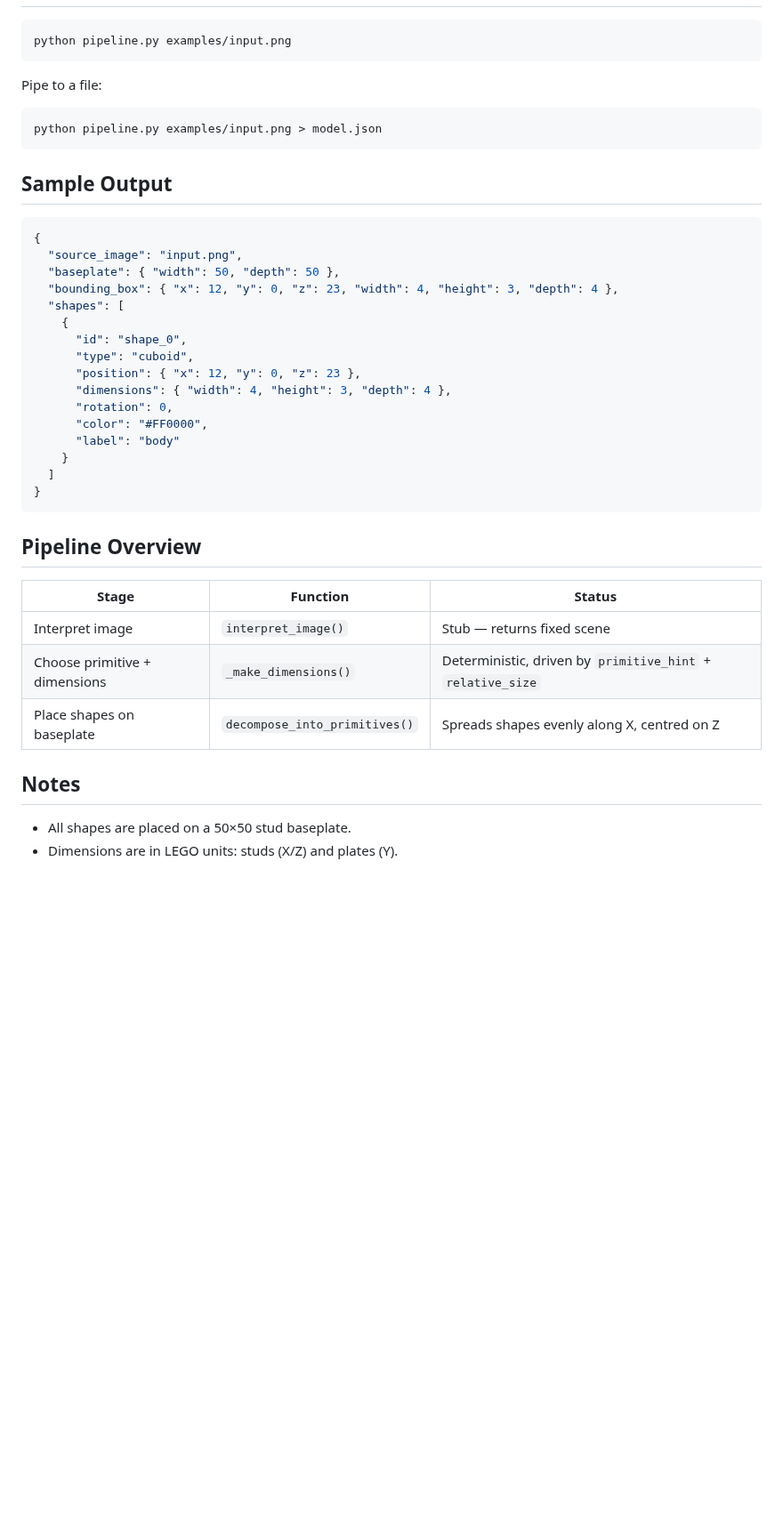
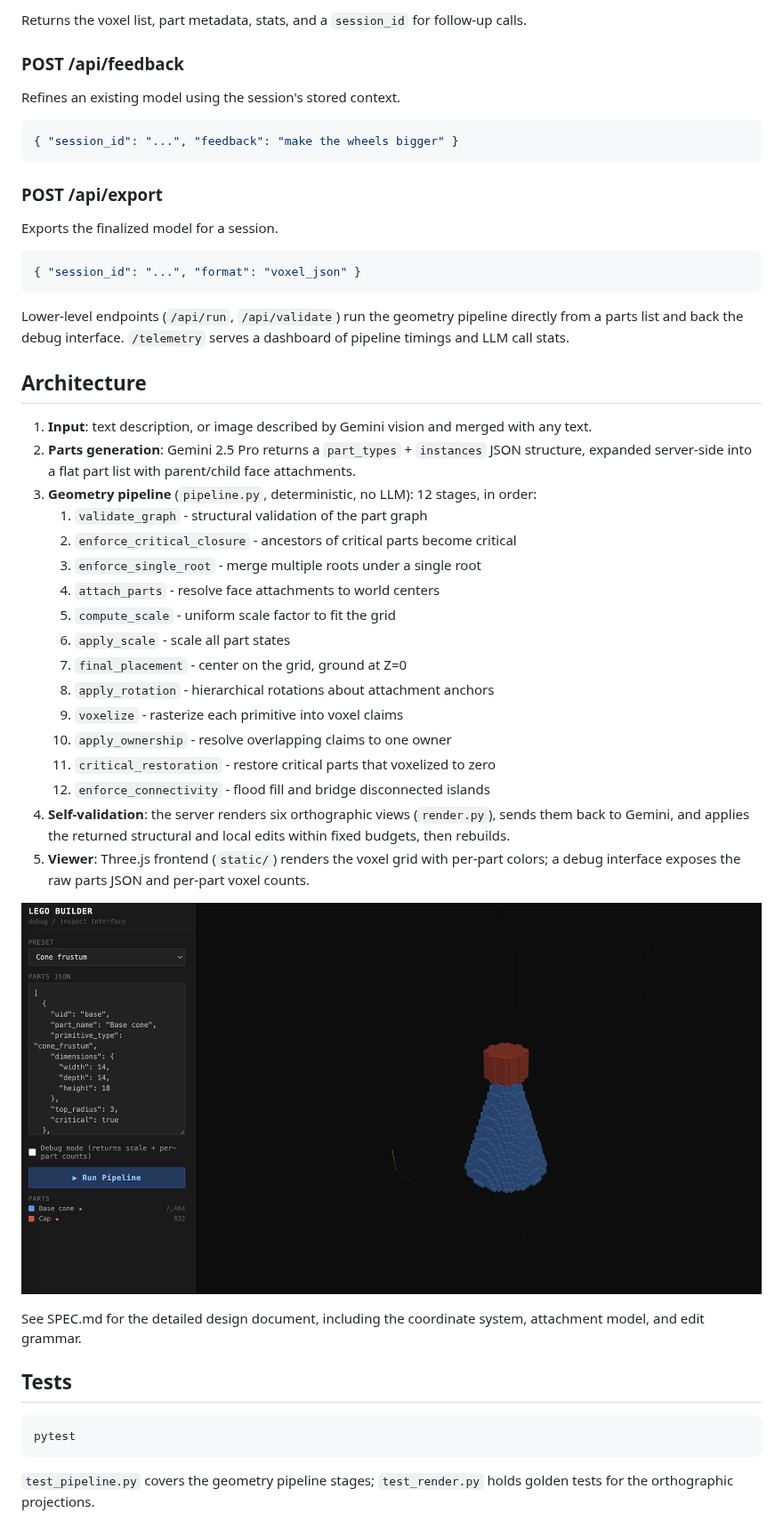
Before and after one commit to ssugathan/lego-ai-builder, a Markdown page: README.md, the part around one of its changes. Shown at 89% size. Drawn GitHub-style; pictures changed too: screenshots/viewer-debug-interface.jpg (added); blank space fills up the shorter version.

Commit message:
Rewrite README around the actual product
The old README described the deleted single-file prototype. The new one
covers what the app does (text or image to Gemini 2.5 Pro parts
generation, deterministic 12-stage voxel pipeline on a 100^3 grid,
6-view render, LLM self-validation, Three.js viewer), setup with .env
and uvicorn, the API surface (/api/generate, /api/feedback,
/api/export), tests, and an architecture section listing the pipeline
stages. Points to SPEC.md as the detailed design doc.

Rename the screenshots to descriptive names, re-save them through PIL
to strip EXIF metadata, and embed both in the README.

Co-Authored-By: Claude Fable 5 <noreply@anthropic.com>
Claude-Session: https://claude.ai/code/session_01GQ8fuxxrPCcTh1iKGk6T7L

````diff
--- a/README.md
+++ b/README.md
@@ -12,44 +33,51 @@ pip install pydantic
+Returns the voxel list, part metadata, stats, and a `session_id` for follow-up calls.
+
+### POST /api/feedback
+
+Refines an existing model using the session's stored context.
+
+```json
+{ "session_id": "...", "feedback": "make the wheels bigger" }
+```
+
+### POST /api/export
+
+Exports the finalized model for a session.
+
+```json
+{ "session_id": "...", "format": "voxel_json" }
+```
+
+Lower-level endpoints (`/api/run`, `/api/validate`) run the geometry pipeline directly from a parts list and back the debug interface. `/telemetry` serves a dashboard of pipeline timings and LLM call stats.
+
+## Architecture
+
+1. **Input**: text description, or image described by Gemini vision and merged with any text.
+2. **Parts generation**: Gemini 2.5 Pro returns a `part_types` + `instances` JSON structure, expanded server-side into a flat part list with parent/child face attachments.
+3. **Geometry pipeline** (`pipeline.py`, deterministic, no LLM): 12 stages, in order:
+   1. `validate_graph` - structural validation of the part graph
+   2. `enforce_critical_closure` - ancestors of critical parts become critical
+   3. `enforce_single_root` - merge multiple roots under a single root
+   4. `attach_parts` - resolve face attachments to world centers
+   5. `compute_scale` - uniform scale factor to fit the grid
+   6. `apply_scale` - scale all part states
+   7. `final_placement` - center on the grid, ground at Z=0
+   8. `apply_rotation` - hierarchical rotations about attachment anchors
+   9. `voxelize` - rasterize each primitive into voxel claims
+   10. `apply_ownership` - resolve overlapping claims to one owner
+   11. `critical_restoration` - restore critical parts that voxelized to zero
+   12. `enforce_connectivity` - flood fill and bridge disconnected islands
+4. **Self-validation**: the server renders six orthographic views (`render.py`), sends them back to Gemini, and applies the returned structural and local edits within fixed budgets, then rebuilds.
+5. **Viewer**: Three.js frontend (`static/`) renders the voxel grid with per-part colors; a debug interface exposes the raw parts JSON and per-part voxel counts.
+
+![Debug interface showing a cone frustum preset and its voxelization](screenshots/viewer-debug-interface.jpg)
+
+See SPEC.md for the detailed design document, including the coordinate system, attachment model, and edit grammar.
+
+## Tests
 
 ```bash
-python pipeline.py examples/input.png
+pytest
 ```
 
-Pipe to a file:
-
-```bash
-python pipeline.py examples/input.png > model.json
-```
-
-## Sample Output
-
-```json
-{
-  "source_image": "input.png",
-  "baseplate": { "width": 50, "depth": 50 },
-  "bounding_box": { "x": 12, "y": 0, "z": 23, "width": 4, "height": 3, "depth": 4 },
-  "shapes": [
-    {
-      "id": "shape_0",
-      "type": "cuboid",
-      "position": { "x": 12, "y": 0, "z": 23 },
-      "dimensions": { "width": 4, "height": 3, "depth": 4 },
-      "rotation": 0,
-      "color": "#FF0000",
-      "label": "body"
-    }
-  ]
-}
-```
-
-## Pipeline Overview
-
-| Stage | Function | Status |
-|---|---|---|
-| Interpret image | `interpret_image()` | Stub — returns fixed scene |
-| Choose primitive + dimensions | `_make_dimensions()` | Deterministic, driven by `primitive_hint` + `relative_size` |
-| Place shapes on baseplate | `decompose_into_primitives()` | Spreads shapes evenly along X, centred on Z |
-
-## Notes
-
-- All shapes are placed on a 50×50 stud baseplate.
-- Dimensions are in LEGO units: studs (X/Z) and plates (Y).
+`test_pipeline.py` covers the geometry pipeline stages; `test_render.py` holds golden tests for the orthographic projections.
````
Also changed, not shown: other parts of README.md (+24 -3 lines), screenshots/BACECE70-911C-43E2-BCC1-C766866081D7.jpeg (deleted), screenshots/school-bus-voxel-model.jpg (added), screenshots/school_bus_10_51.jpeg (deleted).
